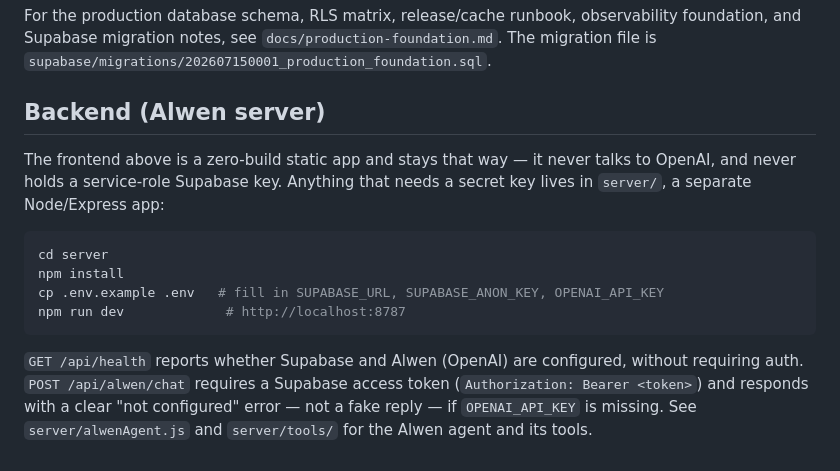
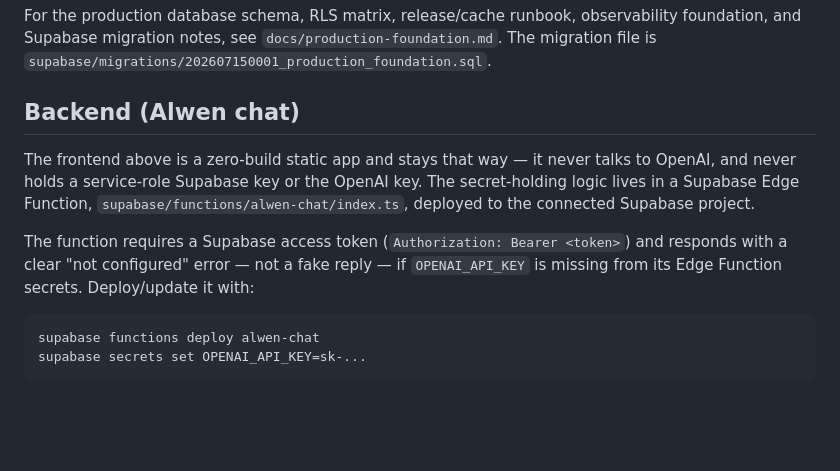
Before and after one commit to kalandarnawaz-commits/Alwenda, a Markdown page: README.md, the part around the change. GitHub-like rendering; blank space fills up the shorter version.

Commit message:
Remove unused legacy Express server, document Edge Function as the real backend
The frontend now calls the Supabase alwen-chat Edge Function directly;
server/ (Express + OpenAI Agents SDK) was dead code superseded by it.

Co-Authored-By: Claude Sonnet 5 <noreply@anthropic.com>

````diff
--- a/README.md
+++ b/README.md
@@ -73,15 +73,13 @@ Row Level Security should allow authenticated users to read public profiles, ups
 
 For the production database schema, RLS matrix, release/cache runbook, observability foundation, and Supabase migration notes, see `docs/production-foundation.md`. The migration file is `supabase/migrations/202607150001_production_foundation.sql`.
 
-## Backend (Alwen server)
+## Backend (Alwen chat)
 
-The frontend above is a zero-build static app and stays that way — it never talks to OpenAI, and never holds a service-role Supabase key. Anything that needs a secret key lives in `server/`, a separate Node/Express app:
+The frontend above is a zero-build static app and stays that way — it never talks to OpenAI, and never holds a service-role Supabase key or the OpenAI key. The secret-holding logic lives in a Supabase Edge Function, `supabase/functions/alwen-chat/index.ts`, deployed to the connected Supabase project.
+
+The function requires a Supabase access token (`Authorization: Bearer <token>`) and responds with a clear "not configured" error — not a fake reply — if `OPENAI_API_KEY` is missing from its Edge Function secrets. Deploy/update it with:
 
 ```bash
-cd server
-npm install
-cp .env.example .env   # fill in SUPABASE_URL, SUPABASE_ANON_KEY, OPENAI_API_KEY
-npm run dev             # http://localhost:8787
+supabase functions deploy alwen-chat
+supabase secrets set OPENAI_API_KEY=sk-...
 ```
-
-`GET /api/health` reports whether Supabase and Alwen (OpenAI) are configured, without requiring auth. `POST /api/alwen/chat` requires a Supabase access token (`Authorization: Bearer <token>`) and responds with a clear "not configured" error — not a fake reply — if `OPENAI_API_KEY` is missing. See `server/alwenAgent.js` and `server/tools/` for the Alwen agent and its tools.
````
